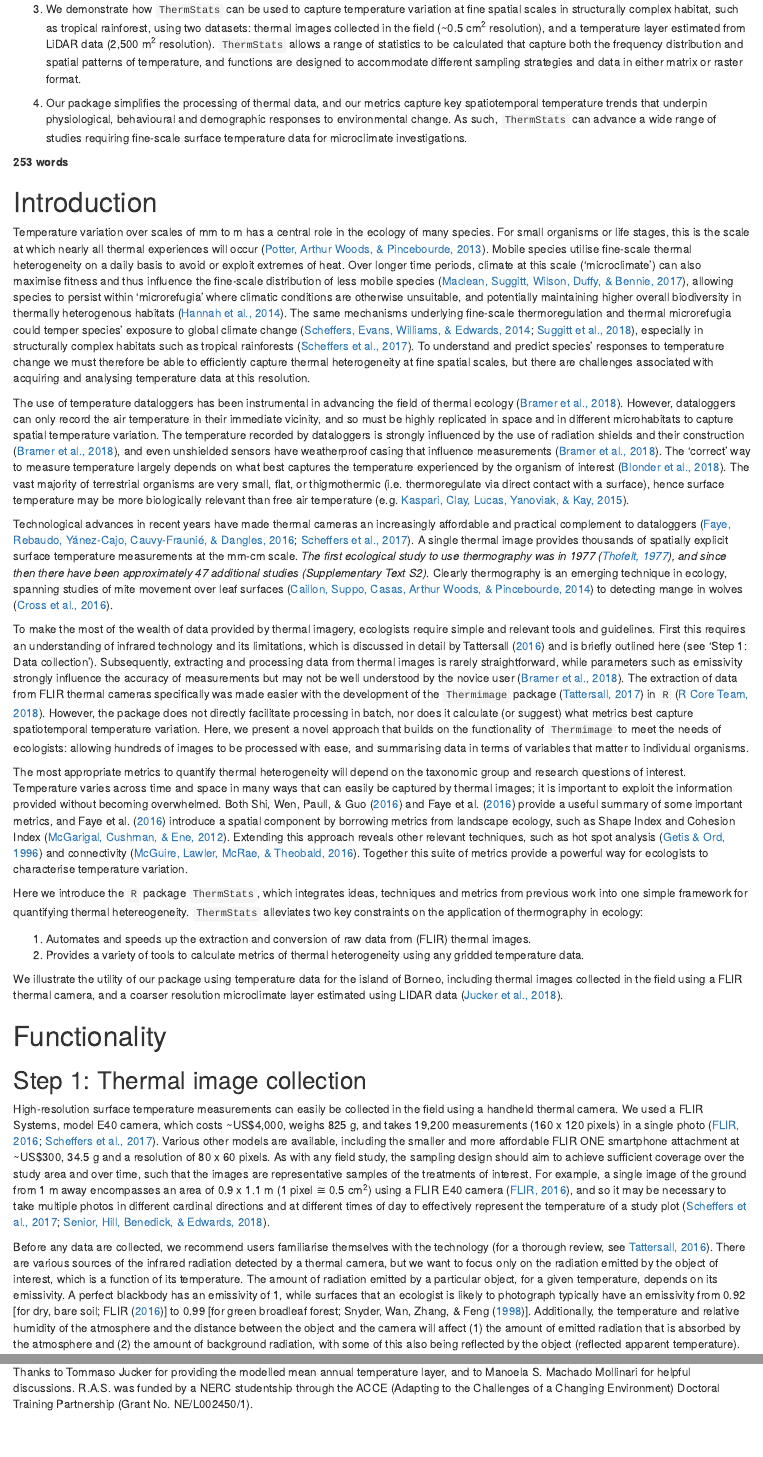
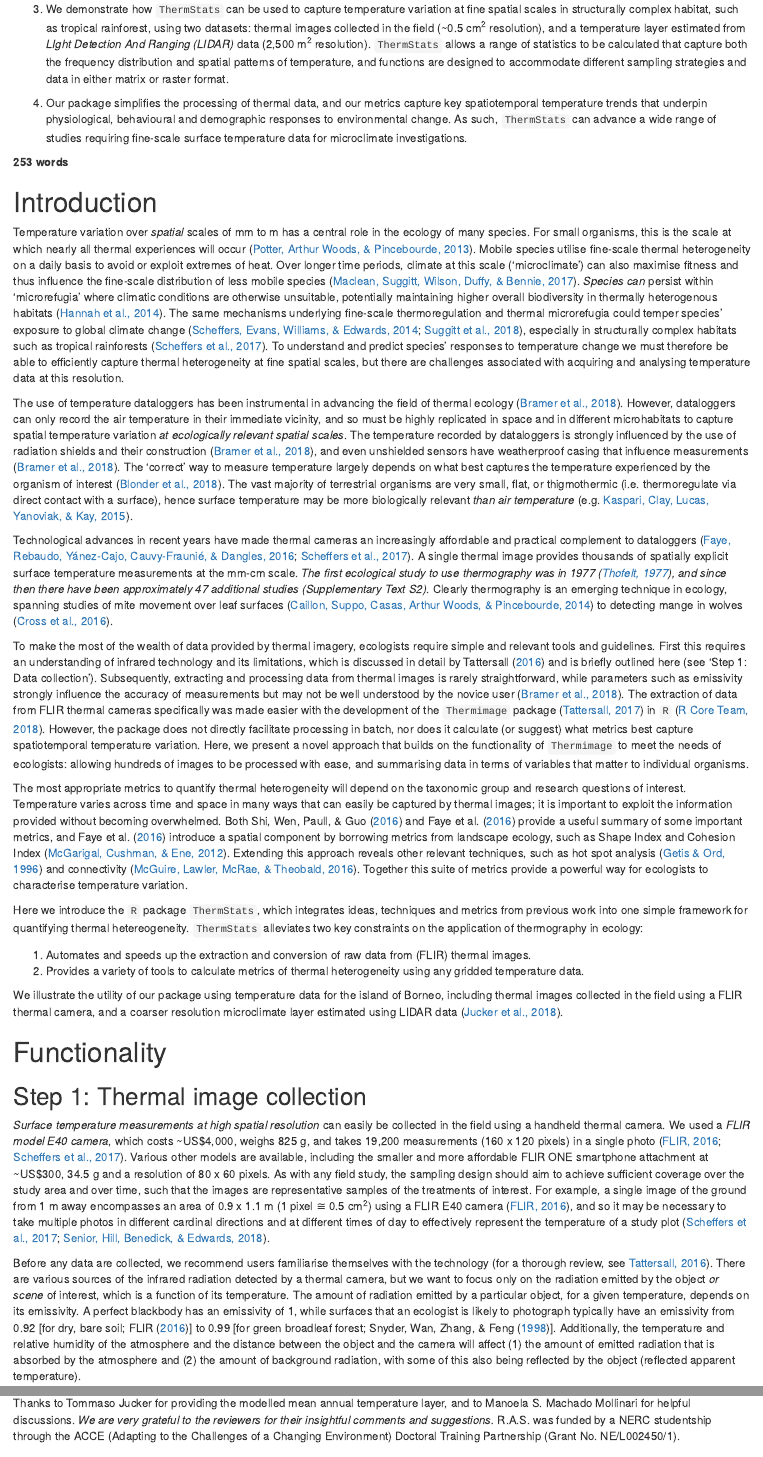
Before and after one commit to rasenior/ThermStats_ms, an R Markdown document (SeniorRA_thermstats_ms.Rmd): the page in a window 1100 px wide, from 700 px down, and a second part further down, joined at a grey line. Rendered offline with R 4.5, knitr and Pandoc, with nearby package versions; drawn as R Markdown's standard HTML page in place of the format the file asks for; some code elsewhere in the file could not run offline.

Commit message:
Addressing Reviwer comments relating to text and wording
Signed-off-by: Rebecca A. Senior <rebecca.a.senior@gmail.com>

```diff
--- a/SeniorRA_thermstats_ms.Rmd
+++ b/SeniorRA_thermstats_ms.Rmd
@@ -132,7 +132,7 @@ __Word count:__ 3206/3000 words
 
 2. Here, we present an `R` package -- `ThermStats` --  for processing thermal images and other gridded temperature data. The package addresses current constraints on applying thermography in ecology, by speeding up and simplifying the extraction of data from thermal images, and by facilitating the calculation of different metrics of thermal heterogeneity.
 
-3. We demonstrate how `ThermStats` can be used to capture temperature variation at fine spatial scales in structurally complex habitat, such as tropical rainforest, using two datasets: thermal images collected in the field (~0.5 cm^2^ resolution), and a temperature layer estimated from LiDAR data (2,500 m^2^ resolution). `ThermStats` allows a range of statistics to be calculated that capture both the frequency distribution and spatial patterns of temperature, and functions are designed to accommodate different sampling strategies and data in either matrix or raster format.
+3. We demonstrate how `ThermStats` can be used to capture temperature variation at fine spatial scales in structurally complex habitat, such as tropical rainforest, using two datasets: thermal images collected in the field (~0.5 cm^2^ resolution), and a temperature layer estimated from *LIght Detection And Ranging (LIDAR)* data (2,500 m^2^ resolution). `ThermStats` allows a range of statistics to be calculated that capture both the frequency distribution and spatial patterns of temperature, and functions are designed to accommodate different sampling strategies and data in either matrix or raster format.
 
 4. Our package simplifies the processing of thermal data, and our metrics capture key spatiotemporal temperature trends that underpin physiological, behavioural and demographic responses to environmental change. As such, `ThermStats` can advance a wide range of studies requiring fine-scale surface temperature data for microclimate investigations.
 
@@ -140,9 +140,9 @@ __253 words__
 
 # Introduction
 
-Temperature variation over scales of mm to m has a central role in the ecology of many species. For small organisms or life stages, this is the scale at which nearly all thermal experiences will occur [@potter_microclimatic_2013]. Mobile species utilise fine-scale thermal heterogeneity on a daily basis to avoid or exploit extremes of heat. Over longer time periods, climate at this scale ('microclimate') can also maximise fitness and thus influence the fine-scale distribution of less mobile species [@maclean_fine-scale_2017], allowing species to persist within 'microrefugia' where climatic conditions are otherwise unsuitable, and potentially maintaining higher overall biodiversity in thermally heterogenous habitats [@hannah_fine-grain_2014]. The same mechanisms underlying fine-scale thermoregulation and thermal microrefugia could temper species' exposure to global climate change [@suggitt_extinction_2018; @scheffers_microhabitats_2014], especially in structurally complex habitats such as tropical rainforests [@scheffers_extreme_2017]. To understand and predict species' responses to temperature change we must therefore be able to efficiently capture thermal heterogeneity at fine spatial scales, but there are challenges associated with acquiring and analysing temperature data at this resolution.
+Temperature variation over *spatial* scales of mm to m has a central role in the ecology of many species. For small organisms, this is the scale at which nearly all thermal experiences will occur [@potter_microclimatic_2013]. Mobile species utilise fine-scale thermal heterogeneity on a daily basis to avoid or exploit extremes of heat. Over longer time periods, climate at this scale ('microclimate') can also maximise fitness and thus influence the fine-scale distribution of less mobile species [@maclean_fine-scale_2017]. *Species can* persist within 'microrefugia' where climatic conditions are otherwise unsuitable, potentially maintaining higher overall biodiversity in thermally heterogenous habitats [@hannah_fine-grain_2014]. The same mechanisms underlying fine-scale thermoregulation and thermal microrefugia could temper species' exposure to global climate change [@suggitt_extinction_2018; @scheffers_microhabitats_2014], especially in structurally complex habitats such as tropical rainforests [@scheffers_extreme_2017]. To understand and predict species' responses to temperature change we must therefore be able to efficiently capture thermal heterogeneity at fine spatial scales, but there are challenges associated with acquiring and analysing temperature data at this resolution.
 
-The use of temperature dataloggers has been instrumental in advancing the field of thermal ecology [@bramer_advances_2018]. However, dataloggers can only record the air temperature in their immediate vicinity, and so must be highly replicated in space and in different microhabitats to capture spatial temperature variation. The temperature recorded by dataloggers is strongly influenced by the use of radiation shields and their construction [@bramer_advances_2018], and even unshielded sensors have weatherproof casing that influence measurements [@bramer_advances_2018]. The 'correct' way to measure temperature largely depends on what best captures the temperature experienced by the organism of interest [@blonder_extreme_2018]. The vast majority of terrestrial organisms are very small, flat, or thigmothermic (i.e. thermoregulate via direct contact with a surface), hence surface temperature may be more biologically relevant than free air temperature [e.g. @kaspari_thermal_2015].
+The use of temperature dataloggers has been instrumental in advancing the field of thermal ecology [@bramer_advances_2018]. However, dataloggers can only record the air temperature in their immediate vicinity, and so must be highly replicated in space and in different microhabitats to capture spatial temperature variation *at ecologically relevant spatial scales*. The temperature recorded by dataloggers is strongly influenced by the use of radiation shields and their construction [@bramer_advances_2018], and even unshielded sensors have weatherproof casing that influence measurements [@bramer_advances_2018]. The 'correct' way to measure temperature largely depends on what best captures the temperature experienced by the organism of interest [@blonder_extreme_2018]. The vast majority of terrestrial organisms are very small, flat, or thigmothermic (i.e. thermoregulate via direct contact with a surface), hence surface temperature may be more biologically relevant *than air temperature* [e.g. @kaspari_thermal_2015].
 
 Technological advances in recent years have made thermal cameras an increasingly affordable and practical complement to dataloggers [@scheffers_extreme_2017; @faye_toolbox_2016]. A single thermal image provides thousands of spatially explicit surface temperature measurements at the mm-cm scale. _The first ecological study to use thermography was in 1977 [@thofelt_thermographic_1977], and since then there have been approximately 47 additional studies (Supplementary Text S2)_. Clearly thermography is an emerging technique in ecology, spanning studies of mite movement over leaf surfaces [@caillon_warming_2014] to detecting mange in wolves [@cross_energetic_2016].
 
@@ -161,9 +161,9 @@ We illustrate the utility of our package using temperature data for the island o
 
 ## Step 1: Thermal image collection
 
-High-resolution surface temperature measurements can easily be collected in the field using a handheld thermal camera. We used a FLIR Systems, model E40 camera, which costs ~US$4,000, weighs 825 g, and takes 19,200 measurements (160 x 120 pixels) in a single photo  [@flir_manual_2016; @scheffers_extreme_2017]. Various other models are available, including the smaller and more affordable FLIR ONE smartphone attachment at ~US$300, 34.5 g and a resolution of 80 x 60 pixels. As with any field study, the sampling design should aim to achieve sufficient coverage over the study area and over time, such that the images are representative samples of the treatments of interest.  For example, a single image of the ground from 1 m away encompasses an area of 0.9 x 1.1 m (1 pixel &cong; 0.5 cm^2^) using a FLIR E40 camera [@flir_manual_2016], and so it may be necessary to take multiple photos in different cardinal directions and at different times of day to effectively represent the temperature of a study plot [@scheffers_extreme_2017; @senior_tropical_2018].
+*Surface temperature measurements at high spatial resolution* can easily be collected in the field using a handheld thermal camera. We used a *FLIR model E40 camera*, which costs ~US$4,000, weighs 825 g, and takes 19,200 measurements (160 x 120 pixels) in a single photo  [@flir_manual_2016; @scheffers_extreme_2017]. Various other models are available, including the smaller and more affordable FLIR ONE smartphone attachment at ~US$300, 34.5 g and a resolution of 80 x 60 pixels. As with any field study, the sampling design should aim to achieve sufficient coverage over the study area and over time, such that the images are representative samples of the treatments of interest.  For example, a single image of the ground from 1 m away encompasses an area of 0.9 x 1.1 m (1 pixel &cong; 0.5 cm^2^) using a FLIR E40 camera [@flir_manual_2016], and so it may be necessary to take multiple photos in different cardinal directions and at different times of day to effectively represent the temperature of a study plot [@scheffers_extreme_2017; @senior_tropical_2018].
 
-Before any data are collected, we recommend users familiarise themselves with the technology [for a thorough review, see @tattersall_infrared_2016]. There are various sources of the infrared radiation detected by a thermal camera, but we want to focus only on the radiation emitted by the object of interest, which is a function of its temperature. The amount of radiation emitted by a particular object, for a given temperature, depends on its emissivity. A perfect blackbody has an emissivity of 1, while surfaces that an ecologist is likely to photograph typically have an emissivity from 0.92 [for dry, bare soil; @flir_manual_2016] to 0.99 [for green broadleaf forest; @snyder_classification-based_1998].  Additionally, the temperature and relative humidity of the atmosphere and the distance between the object and the camera will affect (1) the amount of emitted radiation that is absorbed by the atmosphere and (2) the amount of background radiation, with some of this also being reflected by the object (reflected apparent temperature).
+Before any data are collected, we recommend users familiarise themselves with the technology [for a thorough review, see @tattersall_infrared_2016]. There are various sources of the infrared radiation detected by a thermal camera, but we want to focus only on the radiation emitted by the object *or scene* of interest, which is a function of its temperature. The amount of radiation emitted by a particular object, for a given temperature, depends on its emissivity. A perfect blackbody has an emissivity of 1, while surfaces that an ecologist is likely to photograph typically have an emissivity from 0.92 [for dry, bare soil; @flir_manual_2016] to 0.99 [for green broadleaf forest; @snyder_classification-based_1998].  Additionally, the temperature and relative humidity of the atmosphere and the distance between the object and the camera will affect (1) the amount of emitted radiation that is absorbed by the atmosphere and (2) the amount of background radiation, with some of this also being reflected by the object (reflected apparent temperature).
 
 To accurately quantify surface temperature, environmental parameters (emissivity, reflected apparent temperature, atmospheric temperature, atmospheric relative humidity and object distance) can be set in the camera or defined during data processing (see 'Step 3: Conversion of raw data'). The benefit of the latter approach is that the user can measure atmospheric temperature and relative humidity concurrently with thermal image collection, and these parameters can then be set individually during image processing. Object distance should be minimised and kept constant where possible. Emissivity can either be estimated from the literature [cf. @scheffers_extreme_2017] or sampled in the field [@flir_manual_2016]. Reflected apparent temperature can also be sampled [@flir_manual_2016], although for high emissivities and short object distances, relatively little radiation is reflected and thus apparent temperature can be assumed to equal the atmospheric temperature [@tattersall_thermimage:_2017]. It is recommended that thermal cameras are regularly calibrated (FLIR Systems suggest doing so once per year).
 
@@ -575,7 +575,7 @@ Fine-scale temperature variation across space and time has a huge influence on s
 
 # Acknowledgements
 
-Thanks to Tommaso Jucker for providing the modelled mean annual temperature layer, and to Manoela S. Machado Mollinari for helpful discussions. R.A.S. was funded by a NERC studentship through the ACCE (Adapting to the Challenges of a Changing Environment) Doctoral Training Partnership (Grant No. NE/L002450/1).
+Thanks to Tommaso Jucker for providing the modelled mean annual temperature layer, and to Manoela S. Machado Mollinari for helpful discussions. *We are very grateful to the reviewers for their insightful comments and suggestions.* R.A.S. was funded by a NERC studentship through the ACCE (Adapting to the Challenges of a Changing Environment) Doctoral Training Partnership (Grant No. NE/L002450/1).
 
 # Author contributions
 
```
Also changed, not shown: output/fig-1-1.pdf, SeniorRA_thermstats_ms.Rmd (4 more changed lines).
